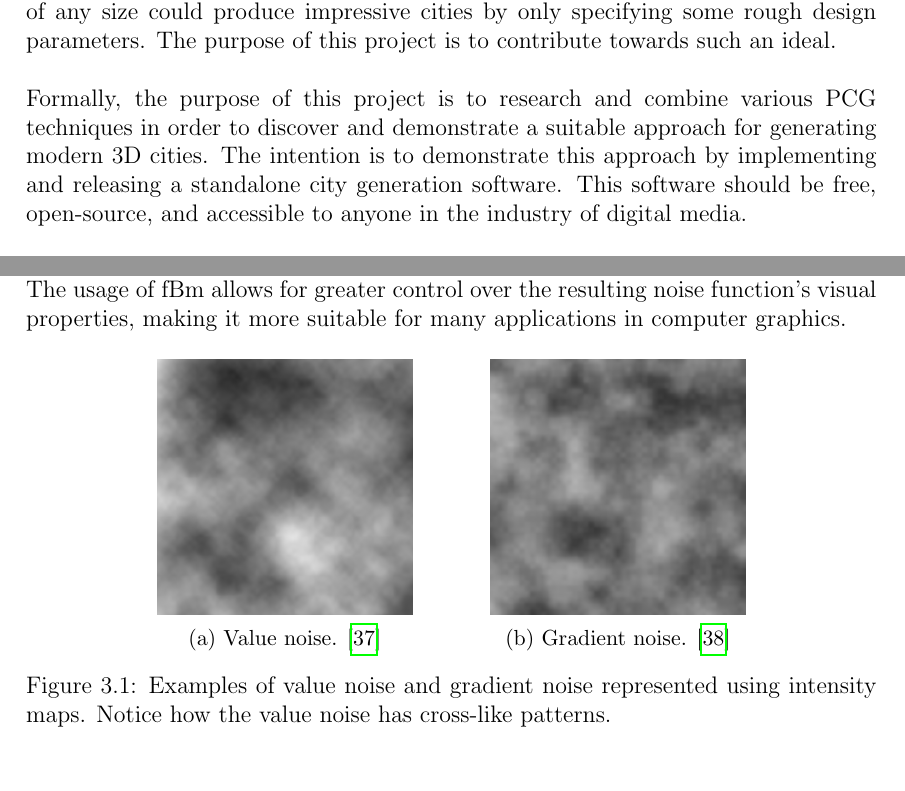
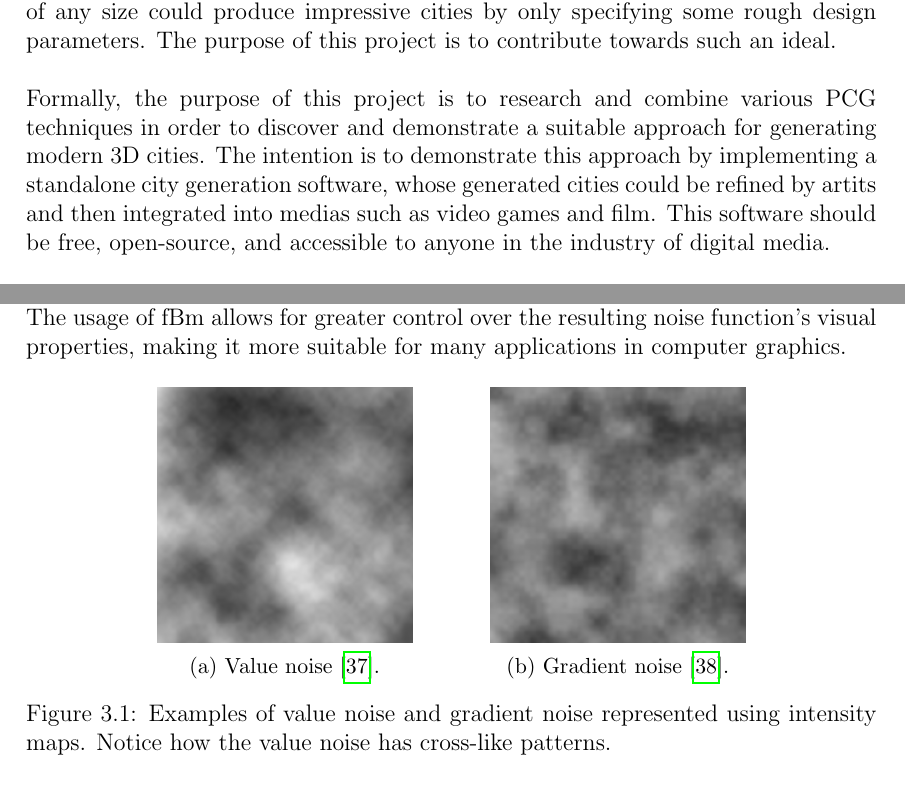
Before and after one commit to DATX02-20-02/Report, a LaTeX thesis (main.tex, which reads tex/introduction/purpose.tex, tex/theory/noise.tex): two parts of pages 15 and 22 of 35, joined at a grey line, cut so that both start at the same text. Compiled offline with pdfLaTeX.

Commit message:
Minor fixes

```diff
--- a/tex/introduction/purpose.tex
+++ b/tex/introduction/purpose.tex
@@ -12,7 +12,7 @@ Ideally, this task could be automated such that studios of any size could produc
 The purpose of this project is to contribute towards such an ideal.
 
 Formally, the purpose of this project is to research and combine various PCG techniques in order to discover and demonstrate a suitable approach for generating modern 3D cities.
-The intention is to demonstrate this approach by implementing and releasing a standalone city generation software.
+The intention is to demonstrate this approach by implementing a standalone city generation software, whose generated cities could be refined by artits and then integrated into medias such as video games and film.
 This software should be free, open-source, and accessible to anyone in the industry of digital media.
 
 The significance of such software compares to SpeedTree \cite{speedtree}, which revolutionized the process of creating realistic forests.
--- a/tex/theory/noise.tex
+++ b/tex/theory/noise.tex
@@ -39,14 +39,14 @@ The usage of fBm allows for greater control over the resulting noise function's
   \centering
   \begin{subfigure}[b]{0.30\textwidth}
     \includegraphics[width=\textwidth]{figure/value_noise.png}
-    \caption{Value noise. \cite{value_noise_img}}
+    \caption{Value noise \cite{value_noise_img}.}
   \end{subfigure}
   \quad
   \quad
   \quad
   \begin{subfigure}[b]{0.30\textwidth}
     \includegraphics[width=\textwidth]{figure/perlin_noise.png}
-    \caption{Gradient noise. \cite{perlin_noise_img}}
+    \caption{Gradient noise \cite{perlin_noise_img}.}
   \end{subfigure}
 
   \caption{Examples of value noise and gradient noise represented using intensity maps. Notice how the value noise has cross-like patterns.}
```
Also changed, not shown: tex/introduction/related_works.tex (+5 -0 lines), tex/theory.tex (+4 -0 lines), tex/theory/graphics.tex (+2 -2 lines), tex/theory/lsystem.tex (+1 -1 lines), tex/theory/search_based.tex (+1 -1 lines).
